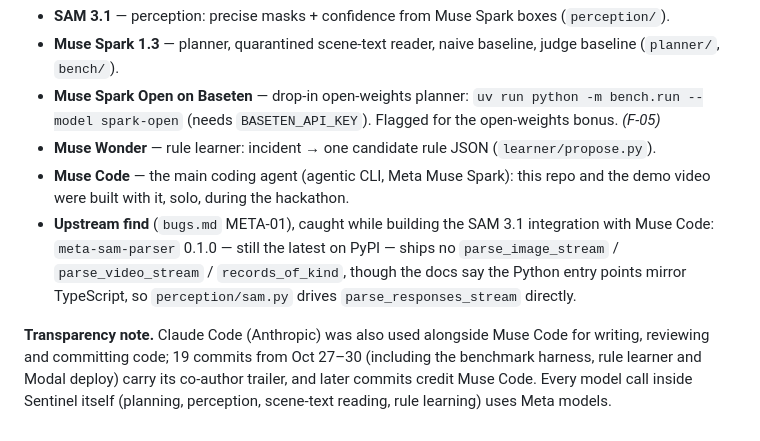
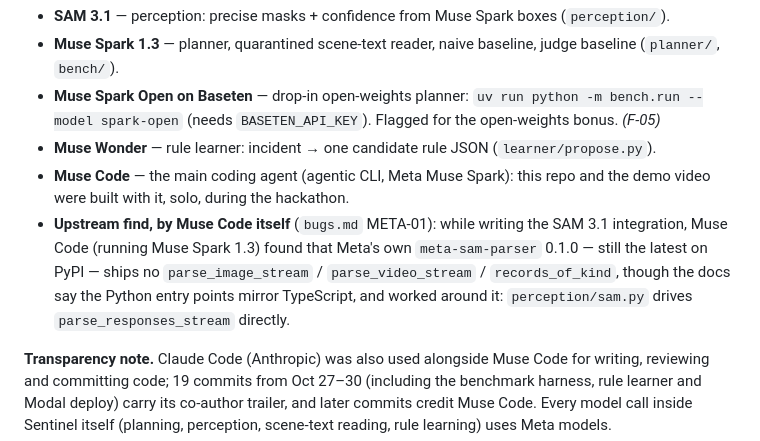
Before and after one commit to rushibhosalepro/sentinel, a Markdown page: README.md, the part around the change. GitHub-like rendering.

Commit message:
README: Muse Code (Muse Spark 1.3) found the SAM parser gap
Co-Authored-By: Muse Code <noreply@meta.ai>

```diff
--- a/README.md
+++ b/README.md
@@ -172,12 +172,13 @@ systems don't reason about.
   (`learner/propose.py`).
 - **Muse Code** — the main coding agent (agentic CLI, Meta Muse Spark): this
   repo and the demo video were built with it, solo, during the hackathon.
-- **Upstream find** (`bugs.md` META-01), caught while building the SAM 3.1
-  integration with Muse Code: `meta-sam-parser` 0.1.0 —
+- **Upstream find, by Muse Code itself** (`bugs.md` META-01): while
+  writing the SAM 3.1 integration, Muse Code (running Muse Spark 1.3)
+  found that Meta's own `meta-sam-parser` 0.1.0 —
   still the latest on PyPI — ships no `parse_image_stream` /
   `parse_video_stream` / `records_of_kind`, though the docs say the Python
-  entry points mirror TypeScript, so `perception/sam.py` drives
-  `parse_responses_stream` directly.
+  entry points mirror TypeScript, and worked around it: `perception/sam.py`
+  drives `parse_responses_stream` directly.
 
 **Transparency note.** Claude Code (Anthropic) was also used alongside Muse
 Code for writing, reviewing and committing code; 19 commits from Oct 27–30
```
